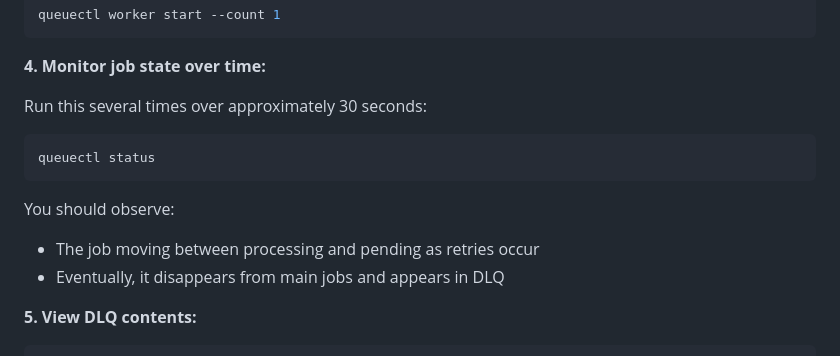
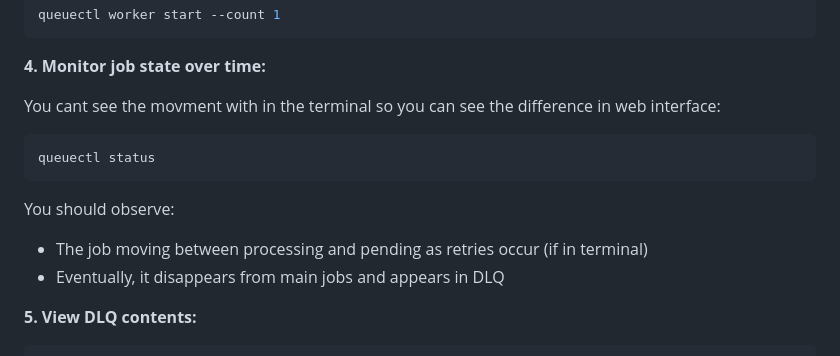
Before and after one commit to Rupeshkotha/Queuectl, a Markdown page: testing.md, the part around the change. Rendered like a GitHub page.

````diff
--- a/testing.md
+++ b/testing.md
@@ -380,7 +380,7 @@ queuectl worker start --count 1
 
 **4. Monitor job state over time:**
 
-Run this several times over approximately 30 seconds:
+You cant see the movment with in the terminal so you can see the difference in web interface:
 
 ```bash
 queuectl status
@@ -388,7 +388,7 @@ queuectl status
 
 You should observe:
 
-- The job moving between processing and pending as retries occur
+- The job moving between processing and pending as retries occur (if in terminal)
 - Eventually, it disappears from main jobs and appears in DLQ
 
 **5. View DLQ contents:**
````
